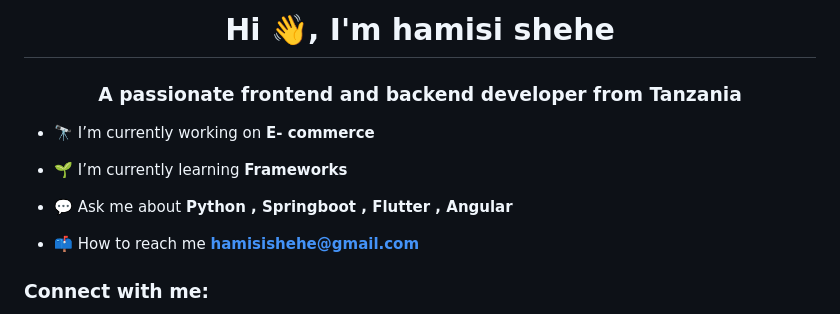
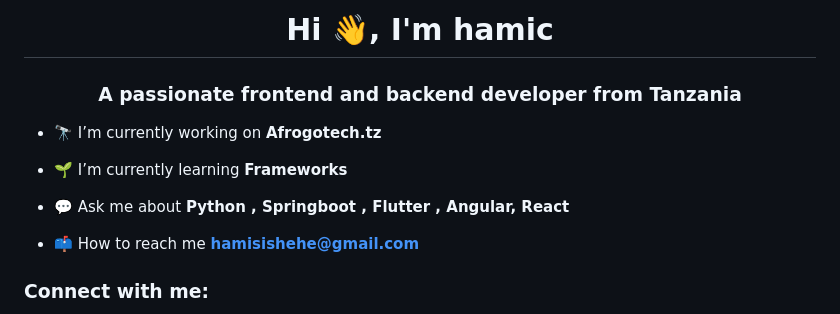
Before and after one commit to hamisishehe/hamisishehe, a Markdown page: README.md, the part around the change. Rendered like a GitHub page.

```diff
--- a/README.md
+++ b/README.md
@@ -1,11 +1,11 @@
-<h1 align="center">Hi 👋, I'm hamisi shehe</h1>
+<h1 align="center">Hi 👋, I'm hamic</h1>
 <h3 align="center">A passionate frontend and backend developer from Tanzania</h3>
 
-- 🔭 I’m currently working on **E- commerce**
+- 🔭 I’m currently working on **Afrogotech.tz**
 
 - 🌱 I’m currently learning **Frameworks**
 
-- 💬 Ask me about **Python , Springboot , Flutter , Angular**
+- 💬 Ask me about **Python , Springboot , Flutter , Angular, React**
 
 - 📫 How to reach me **hamisishehe@gmail.com**
 
```
